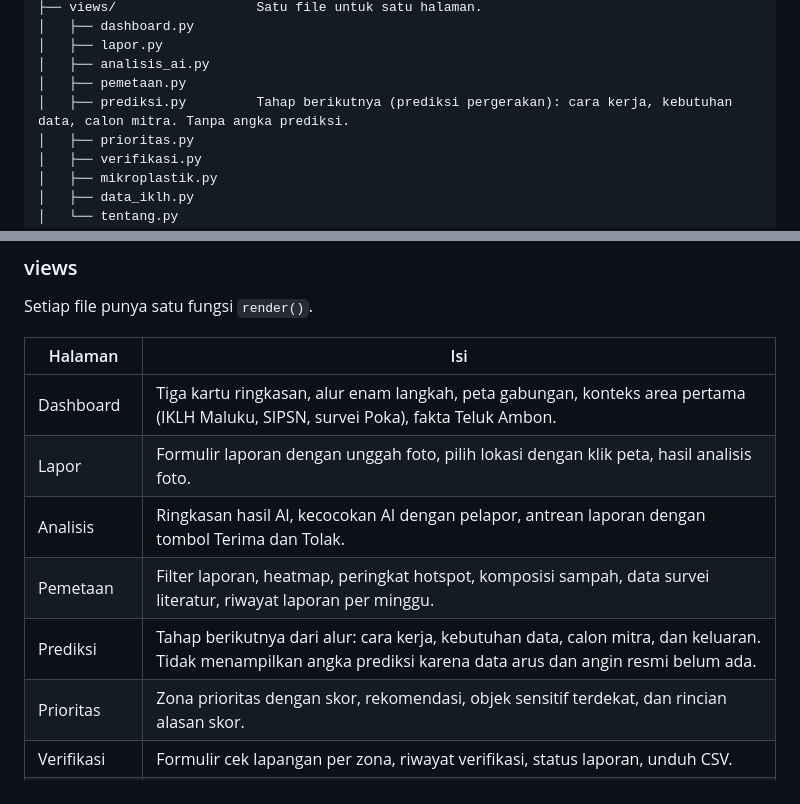
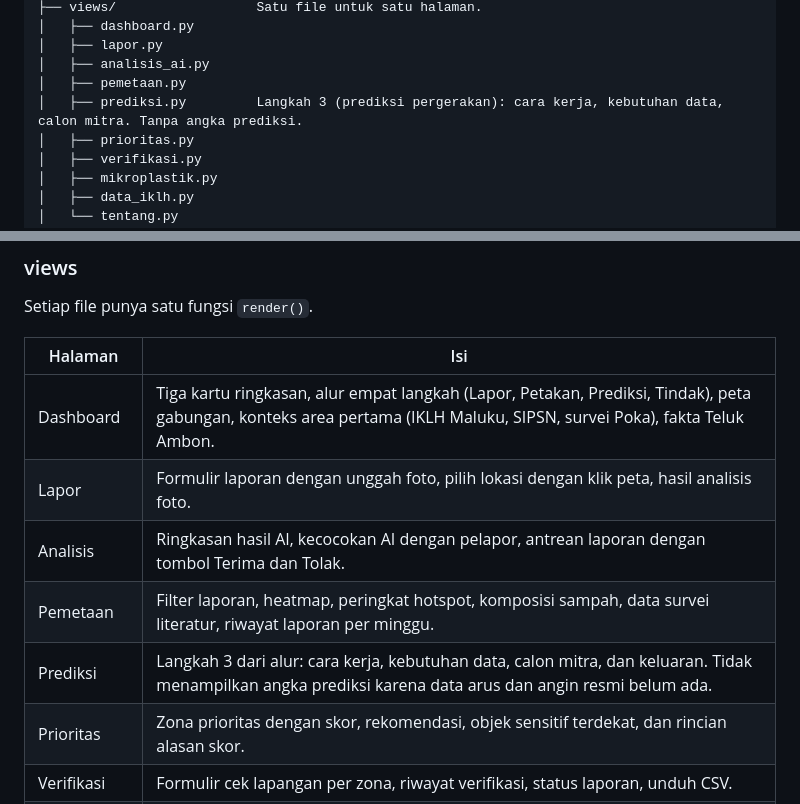
Before and after one commit to dgabs31/OceanPatrol, a Markdown page: README.md, 2 parts joined by grey strips. Drawn GitHub-style.

```diff
--- a/README.md
+++ b/README.md
@@ -59,7 +59,7 @@ OceanPatrol/
 │   ├── lapor.py
 │   ├── analisis_ai.py
 │   ├── pemetaan.py
-│   ├── prediksi.py         Tahap berikutnya (prediksi pergerakan): cara kerja, kebutuhan data, calon mitra. Tanpa angka prediksi.
+│   ├── prediksi.py         Langkah 3 (prediksi pergerakan): cara kerja, kebutuhan data, calon mitra. Tanpa angka prediksi.
 │   ├── prioritas.py
 │   ├── verifikasi.py
 │   ├── mikroplastik.py
@@ -153,11 +153,11 @@ Setiap file punya satu fungsi `render()`.
 
 | Halaman | Isi |
 |---|---|
-| Dashboard | Tiga kartu ringkasan, alur enam langkah, peta gabungan, konteks area pertama (IKLH Maluku, SIPSN, survei Poka), fakta Teluk Ambon. |
+| Dashboard | Tiga kartu ringkasan, alur empat langkah (Lapor, Petakan, Prediksi, Tindak), peta gabungan, konteks area pertama (IKLH Maluku, SIPSN, survei Poka), fakta Teluk Ambon. |
 | Lapor | Formulir laporan dengan unggah foto, pilih lokasi dengan klik peta, hasil analisis foto. |
 | Analisis | Ringkasan hasil AI, kecocokan AI dengan pelapor, antrean laporan dengan tombol Terima dan Tolak. |
 | Pemetaan | Filter laporan, heatmap, peringkat hotspot, komposisi sampah, data survei literatur, riwayat laporan per minggu. |
-| Prediksi | Tahap berikutnya dari alur: cara kerja, kebutuhan data, calon mitra, dan keluaran. Tidak menampilkan angka prediksi karena data arus dan angin resmi belum ada. |
+| Prediksi | Langkah 3 dari alur: cara kerja, kebutuhan data, calon mitra, dan keluaran. Tidak menampilkan angka prediksi karena data arus dan angin resmi belum ada. |
 | Prioritas | Zona prioritas dengan skor, rekomendasi, objek sensitif terdekat, dan rincian alasan skor. |
 | Verifikasi | Formulir cek lapangan per zona, riwayat verifikasi, status laporan, unduh CSV. |
 | Mikroplastik | Alur makro ke mikro, fakta mikroplastik Teluk Ambon, rencana titik sampling. |
```
